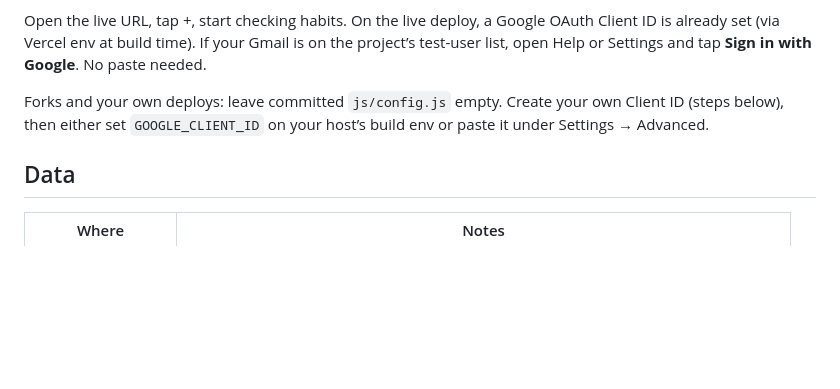
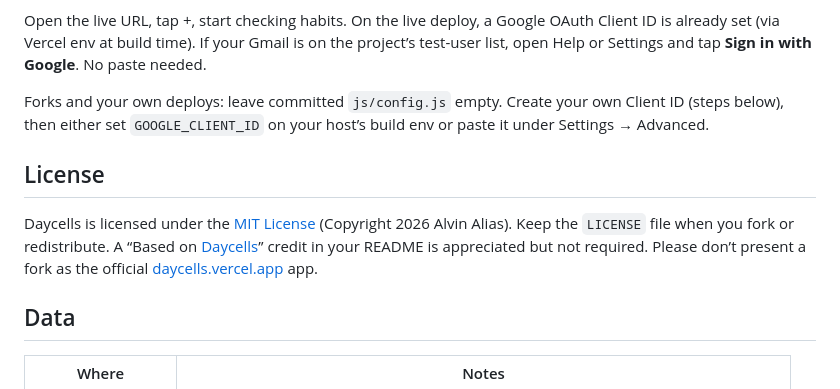
Before and after one commit to aalias01/daycells, a Markdown page: README.md, the part around one of its changes. GitHub-like rendering; blank space fills up the shorter version.

Commit message:
Clarify MIT attribution expectations in the README.
Keep the license file unchanged; note forks should retain LICENSE and not claim the official site.

```diff
--- a/README.md
+++ b/README.md
@@ -8,6 +8,10 @@ Habit tracker with a GitHub-style contribution grid per habit. Static site. No b
 Open the live URL, tap +, start checking habits. On the live deploy, a Google OAuth Client ID is already set (via Vercel env at build time). If your Gmail is on the project’s test-user list, open Help or Settings and tap **Sign in with Google**. No paste needed.
 
 Forks and your own deploys: leave committed `js/config.js` empty. Create your own Client ID (steps below), then either set `GOOGLE_CLIENT_ID` on your host’s build env or paste it under Settings → Advanced.
+
+## License
+
+Daycells is licensed under the [MIT License](LICENSE) (Copyright 2026 Alvin Alias). Keep the `LICENSE` file when you fork or redistribute. A “Based on [Daycells](https://github.com/aalias01/daycells)” credit in your README is appreciated but not required. Please don’t present a fork as the official [daycells.vercel.app](https://daycells.vercel.app) app.
 
 ## Data
 
```
Also changed, not shown: other parts of README.md (+1 -1 lines).
